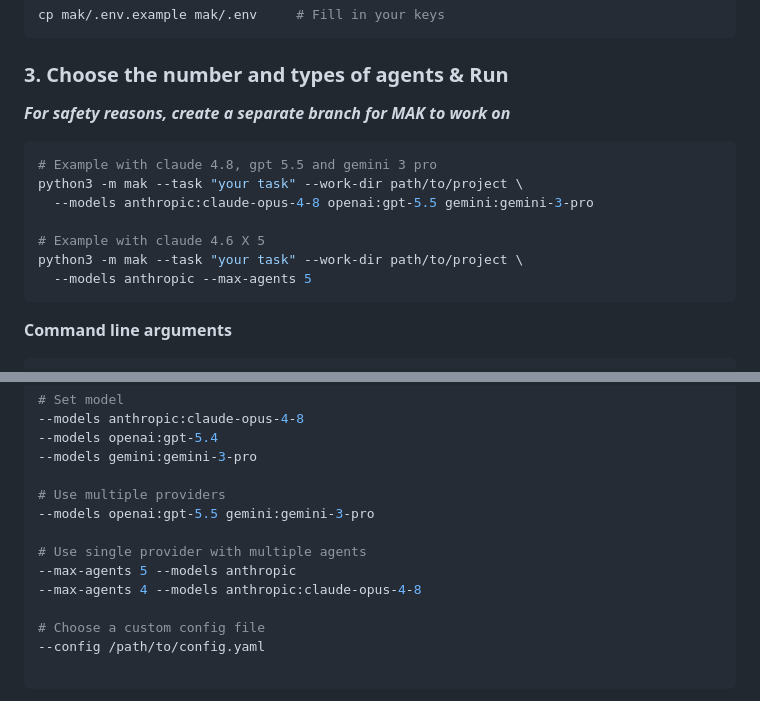
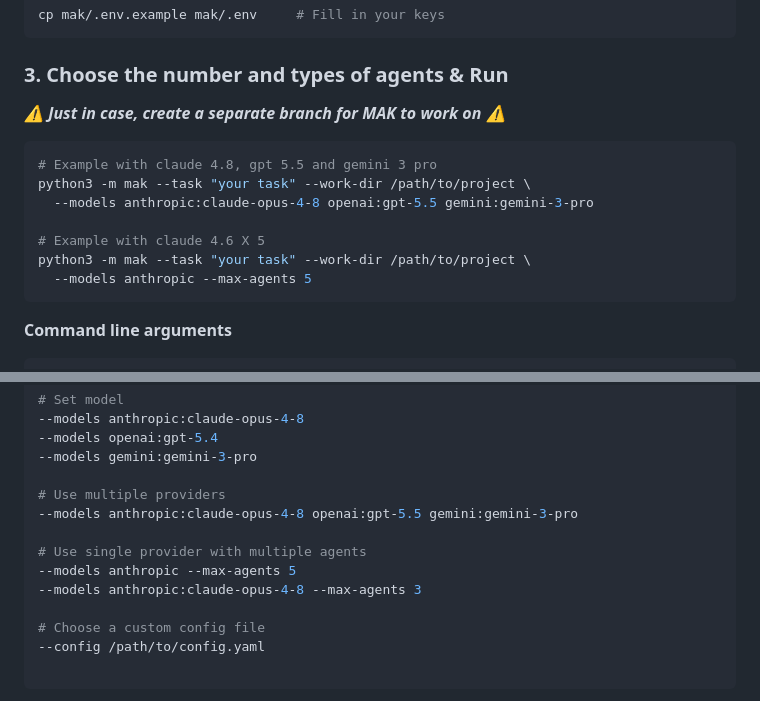
Before and after one commit to chaseungjoon/multi-agent-kernel, a Markdown page: README.md, 2 parts joined by grey strips. Drawn GitHub-style.

Commit message:
Update documentation

````diff
--- a/README.md
+++ b/README.md
@@ -46,15 +46,15 @@ cp mak/.env.example mak/.env     # Fill in your keys
 
 ### 3. Choose the number and types of agents & Run
 
-***For safety reasons, create a separate branch for MAK to work on***
+***⚠️ Just in case, create a separate branch for MAK to work on ⚠️***
 
 ```bash
 # Example with claude 4.8, gpt 5.5 and gemini 3 pro
-python3 -m mak --task "your task" --work-dir path/to/project \
+python3 -m mak --task "your task" --work-dir /path/to/project \
   --models anthropic:claude-opus-4-8 openai:gpt-5.5 gemini:gemini-3-pro
 
 # Example with claude 4.6 X 5
-python3 -m mak --task "your task" --work-dir path/to/project \
+python3 -m mak --task "your task" --work-dir /path/to/project \
   --models anthropic --max-agents 5
 ```
 
@@ -80,11 +80,11 @@ python3 -m mak --task "your task" --work-dir path/to/project \
 --models gemini:gemini-3-pro
 
 # Use multiple providers
---models openai:gpt-5.5 gemini:gemini-3-pro
+--models anthropic:claude-opus-4-8 openai:gpt-5.5 gemini:gemini-3-pro
 
 # Use single provider with multiple agents
---max-agents 5 --models anthropic
---max-agents 4 --models anthropic:claude-opus-4-8
+--models anthropic --max-agents 5
+--models anthropic:claude-opus-4-8 --max-agents 3
 
 # Choose a custom config file
 --config /path/to/config.yaml
````
